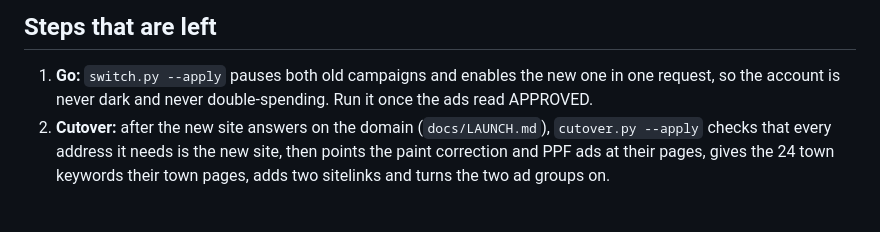
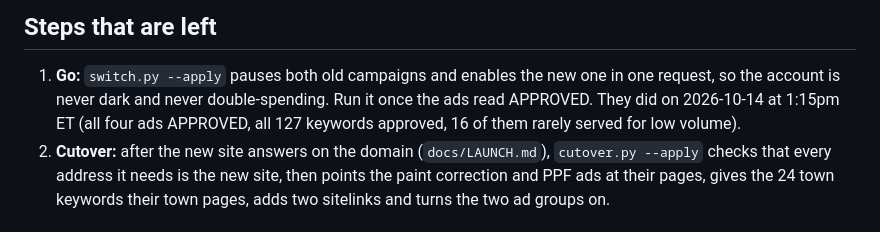
Before and after one commit to nradachy-web/refresh-my-ride, a Markdown page: docs/ADS.md, the part around the change. GitHub-like rendering.

```diff
--- a/docs/ADS.md
+++ b/docs/ADS.md
@@ -46,7 +46,9 @@ the same $40 a day:
 
 1. **Go:** `switch.py --apply` pauses both old campaigns and enables the new one
    in one request, so the account is never dark and never double-spending.
-   Run it once the ads read APPROVED.
+   Run it once the ads read APPROVED. They did on 2026-10-14 at 1:15pm ET (all
+   four ads APPROVED, all 127 keywords approved, 16 of them rarely served for
+   low volume).
 2. **Cutover:** after the new site answers on the domain (`docs/LAUNCH.md`),
    `cutover.py --apply` checks that every address it needs is the new site,
    then points the paint correction and PPF ads at their pages, gives the 24
```
Also changed, not shown: docs/LAUNCH.md (+9 -2 lines).
